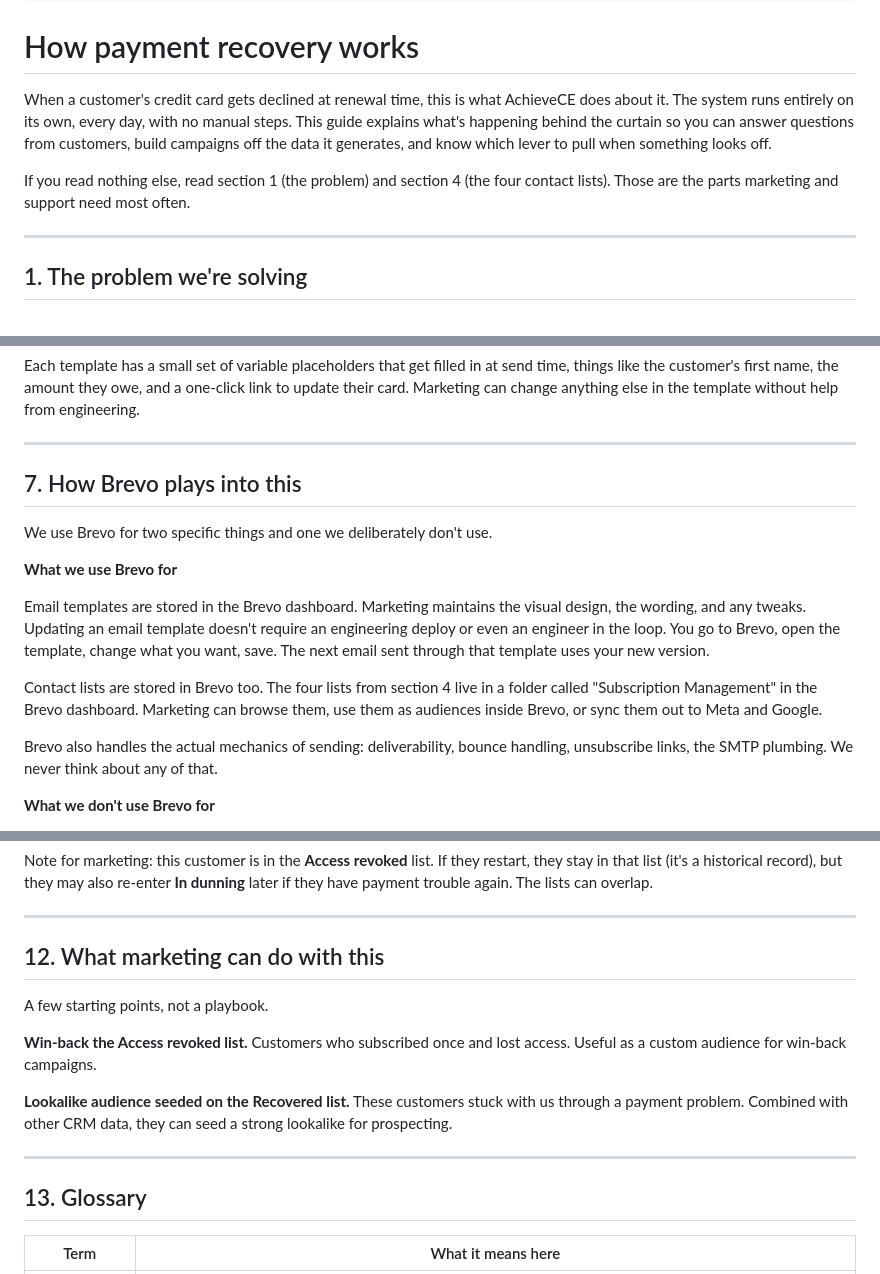
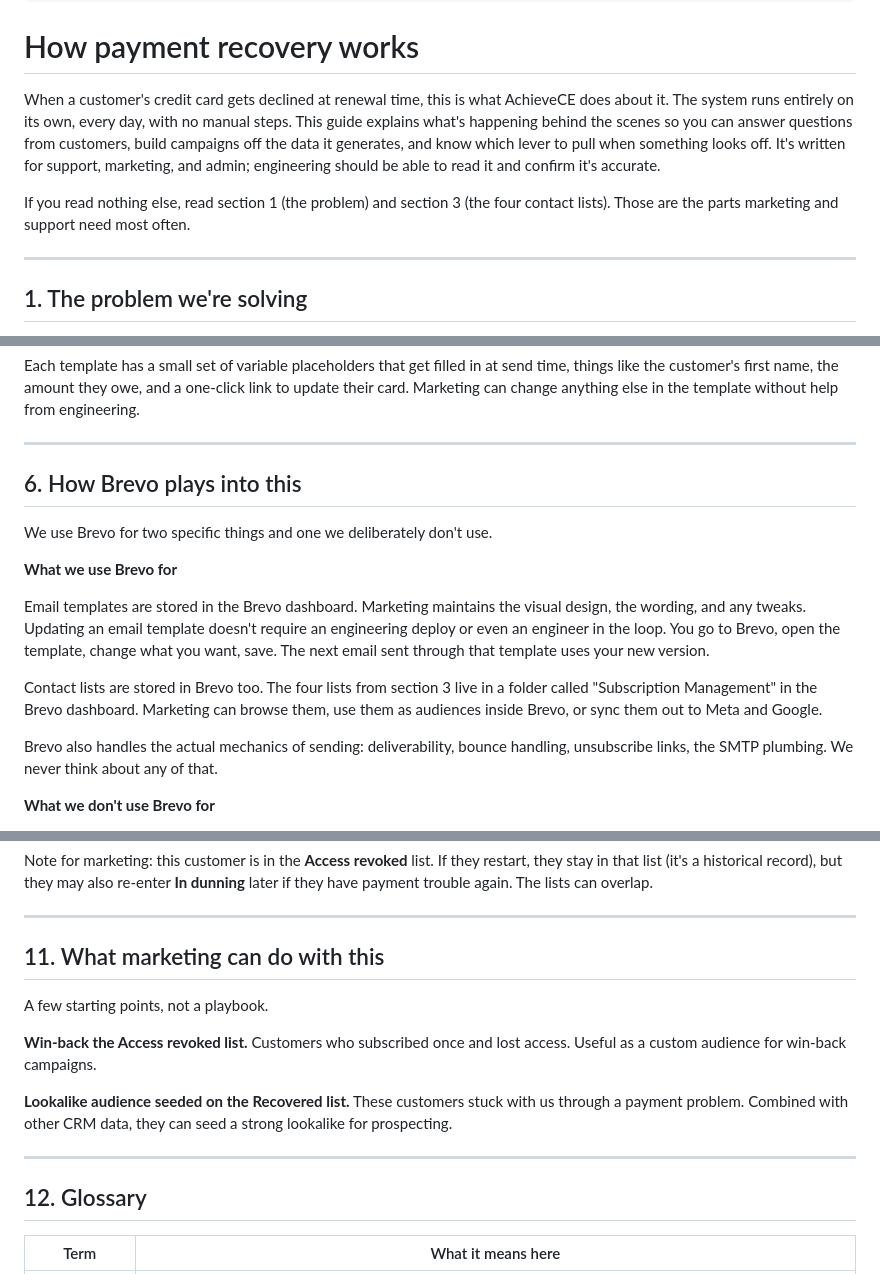
Before and after one commit to AchieveCE/achievece-docs, a Markdown page: content/guides/payment-recovery.md, 3 parts joined by grey strips. GitHub-like rendering.

```diff
--- a/content/guides/payment-recovery.md
+++ b/content/guides/payment-recovery.md
@@ -9,9 +9,9 @@ updated: 2026-05-21
 
 # How payment recovery works
 
-When a customer's credit card gets declined at renewal time, this is what AchieveCE does about it. The system runs entirely on its own, every day, with no manual steps. This guide explains what's happening behind the curtain so you can answer questions from customers, build campaigns off the data it generates, and know which lever to pull when something looks off.
+When a customer's credit card gets declined at renewal time, this is what AchieveCE does about it. The system runs entirely on its own, every day, with no manual steps. This guide explains what's happening behind the scenes so you can answer questions from customers, build campaigns off the data it generates, and know which lever to pull when something looks off. It's written for support, marketing, and admin; engineering should be able to read it and confirm it's accurate.
 
-If you read nothing else, read section 1 (the problem) and section 4 (the four contact lists). Those are the parts marketing and support need most often.
+If you read nothing else, read section 1 (the problem) and section 3 (the four contact lists). Those are the parts marketing and support need most often.
 
 ---
 
@@ -192,7 +167,7 @@ Each template has a small set of variable placeholders that get filled in at sen
 
 ---
 
-## 7. How Brevo plays into this
+## 6. How Brevo plays into this
 
 We use Brevo for two specific things and one we deliberately don't use.
 
@@ -200,7 +175,7 @@ We use Brevo for two specific things and one we deliberately don't use.
 
 Email templates are stored in the Brevo dashboard. Marketing maintains the visual design, the wording, and any tweaks. Updating an email template doesn't require an engineering deploy or even an engineer in the loop. You go to Brevo, open the template, change what you want, save. The next email sent through that template uses your new version.
 
-Contact lists are stored in Brevo too. The four lists from section 4 live in a folder called "Subscription Management" in the Brevo dashboard. Marketing can browse them, use them as audiences inside Brevo, or sync them out to Meta and Google.
+Contact lists are stored in Brevo too. The four lists from section 3 live in a folder called "Subscription Management" in the Brevo dashboard. Marketing can browse them, use them as audiences inside Brevo, or sync them out to Meta and Google.
 
 Brevo also handles the actual mechanics of sending: deliverability, bounce handling, unsubscribe links, the SMTP plumbing. We never think about any of that.
 
@@ -322,7 +297,7 @@ Note for marketing: this customer is in the **Access revoked** list. If they res
 
 ---
 
-## 12. What marketing can do with this
+## 11. What marketing can do with this
 
 A few starting points, not a playbook.
 
@@ -332,7 +307,7 @@ A few starting points, not a playbook.
 
 ---
 
-## 13. Glossary
+## 12. Glossary
 
 | Term | What it means here |
 | --- | --- |
```
Also changed, not shown: other parts of content/guides/payment-recovery.md (+9 -34 lines).
